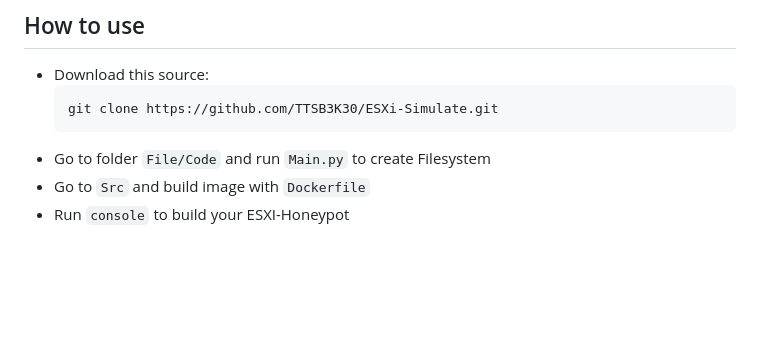
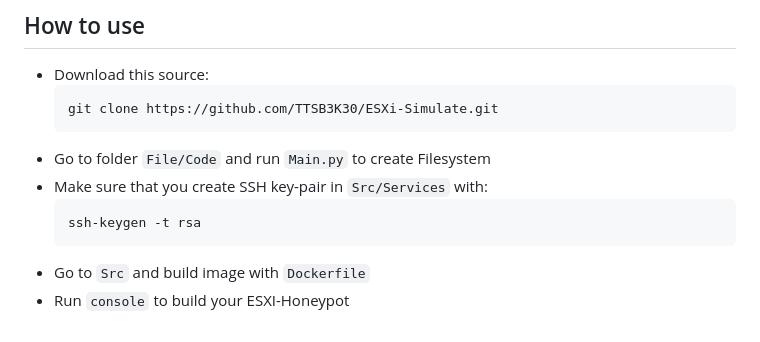
Before and after one commit to CalmDownCanWin/ESXi-Simulate, a Markdown page: README.md, the part around the change. Drawn GitHub-style; blank space fills up the shorter version.

````diff
--- a/README.md
+++ b/README.md
@@ -64,5 +64,9 @@ LUAGA - ESXi Honeypot, a deceptive system designed to emulate a VMware ESXi serv
   git clone https://github.com/TTSB3K30/ESXi-Simulate.git
   ```
 - Go to folder `File/Code` and run `Main.py` to create Filesystem
+- Make sure that you create SSH key-pair in `Src/Services` with:
+  ```cmd
+  ssh-keygen -t rsa
+  ```
 - Go to `Src` and build image with `Dockerfile`
 - Run `console` to build your ESXI-Honeypot
````
